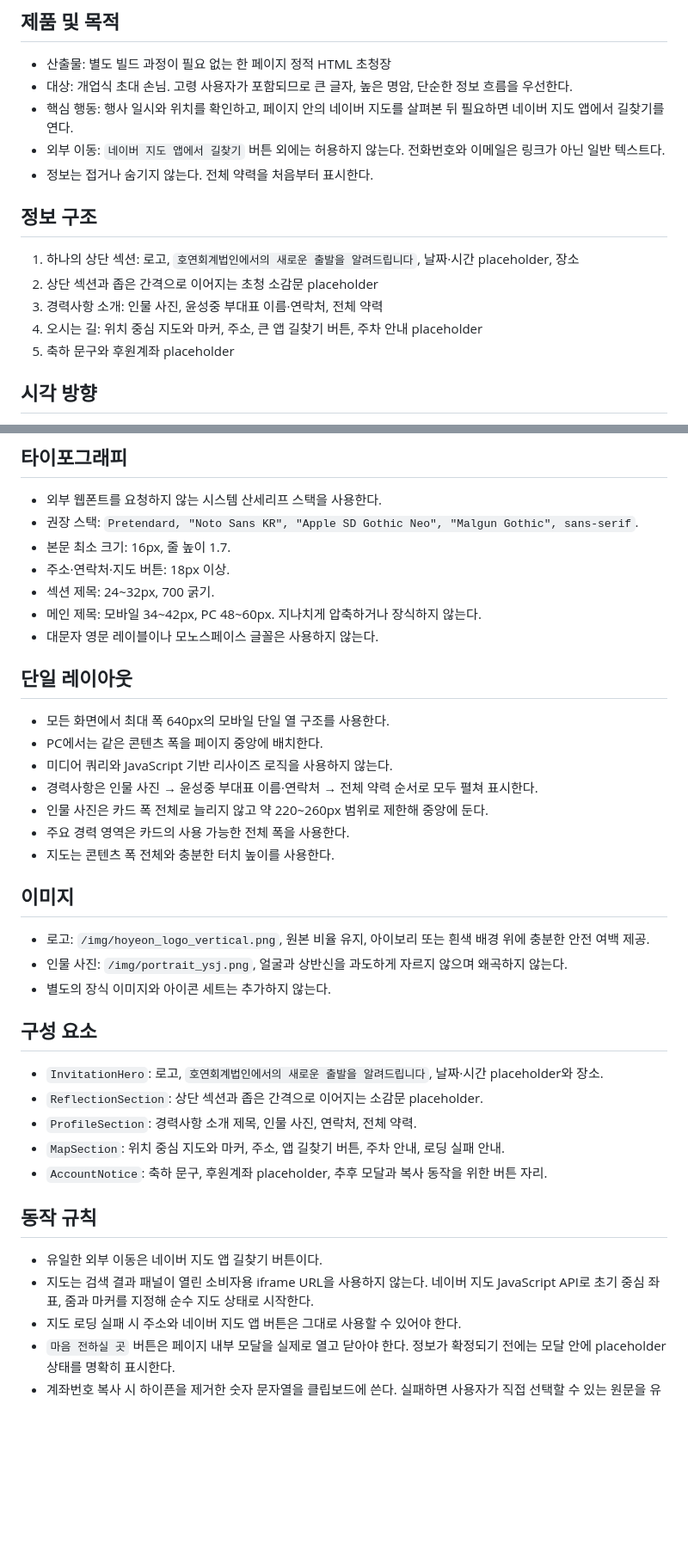
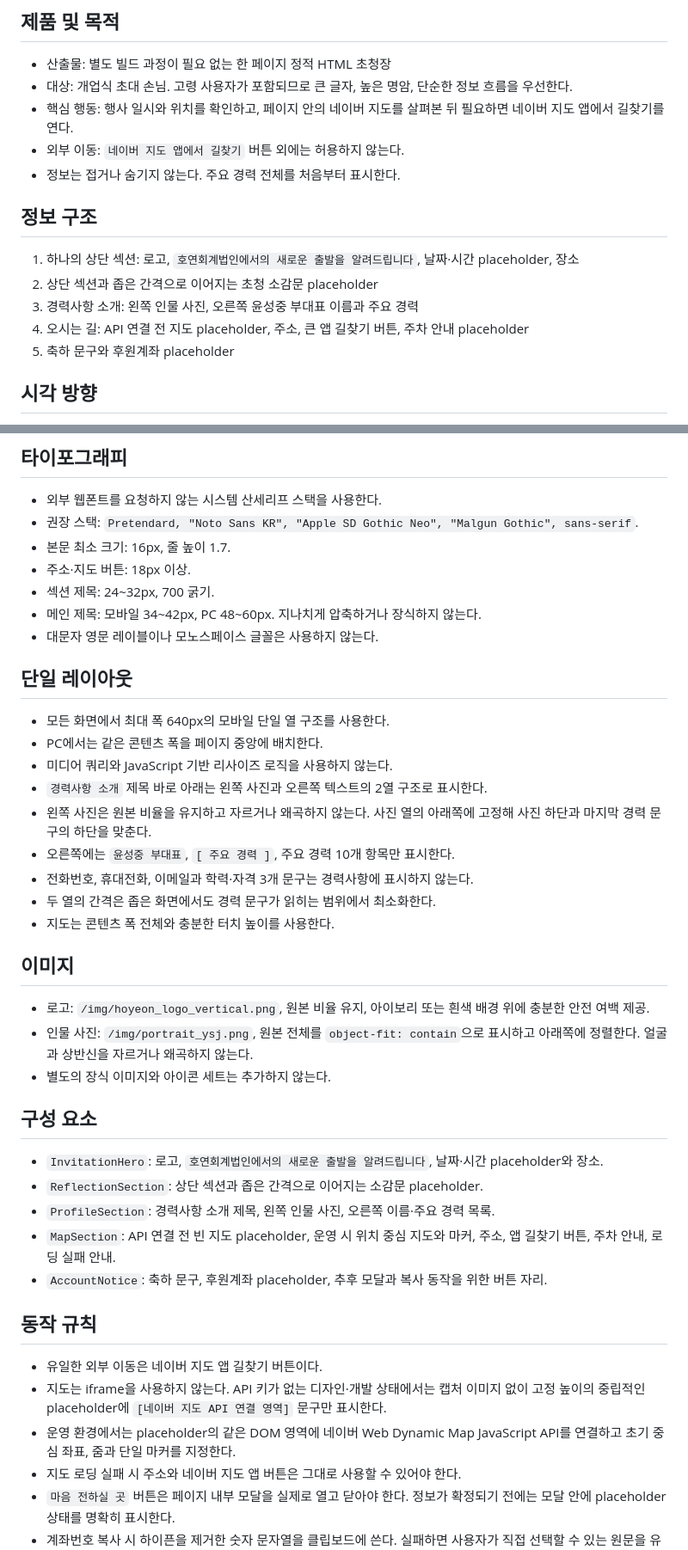
Before and after one commit to sngwwvvvv/invitation-design-ysj, a Markdown page: .superdesign/design-system.md, 2 parts joined by grey strips. Shown at 86% size. GitHub-like rendering; blank space fills up the shorter version.

Commit message:
docs: confirm profile and map design

```diff
--- a/.superdesign/design-system.md
+++ b/.superdesign/design-system.md
@@ -5,15 +5,15 @@
 - 산출물: 별도 빌드 과정이 필요 없는 한 페이지 정적 HTML 초청장
 - 대상: 개업식 초대 손님. 고령 사용자가 포함되므로 큰 글자, 높은 명암, 단순한 정보 흐름을 우선한다.
 - 핵심 행동: 행사 일시와 위치를 확인하고, 페이지 안의 네이버 지도를 살펴본 뒤 필요하면 네이버 지도 앱에서 길찾기를 연다.
-- 외부 이동: `네이버 지도 앱에서 길찾기` 버튼 외에는 허용하지 않는다. 전화번호와 이메일은 링크가 아닌 일반 텍스트다.
-- 정보는 접거나 숨기지 않는다. 전체 약력을 처음부터 표시한다.
+- 외부 이동: `네이버 지도 앱에서 길찾기` 버튼 외에는 허용하지 않는다.
+- 정보는 접거나 숨기지 않는다. 주요 경력 전체를 처음부터 표시한다.
 
 ## 정보 구조
 
 1. 하나의 상단 섹션: 로고, `호연회계법인에서의 새로운 출발을 알려드립니다`, 날짜·시간 placeholder, 장소
 2. 상단 섹션과 좁은 간격으로 이어지는 초청 소감문 placeholder
-3. 경력사항 소개: 인물 사진, 윤성중 부대표 이름·연락처, 전체 약력
-4. 오시는 길: 위치 중심 지도와 마커, 주소, 큰 앱 길찾기 버튼, 주차 안내 placeholder
+3. 경력사항 소개: 왼쪽 인물 사진, 오른쪽 윤성중 부대표 이름과 주요 경력
+4. 오시는 길: API 연결 전 지도 placeholder, 주소, 큰 앱 길찾기 버튼, 주차 안내 placeholder
 5. 축하 문구와 후원계좌 placeholder
 
 ## 시각 방향
@@ -48,7 +48,7 @@
 - 외부 웹폰트를 요청하지 않는 시스템 산세리프 스택을 사용한다.
 - 권장 스택: `Pretendard, "Noto Sans KR", "Apple SD Gothic Neo", "Malgun Gothic", sans-serif`.
 - 본문 최소 크기: 16px, 줄 높이 1.7.
-- 주소·연락처·지도 버튼: 18px 이상.
+- 주소·지도 버튼: 18px 이상.
 - 섹션 제목: 24~32px, 700 굵기.
 - 메인 제목: 모바일 34~42px, PC 48~60px. 지나치게 압축하거나 장식하지 않는다.
 - 대문자 영문 레이블이나 모노스페이스 글꼴은 사용하지 않는다.
@@ -58,29 +58,32 @@
 - 모든 화면에서 최대 폭 640px의 모바일 단일 열 구조를 사용한다.
 - PC에서는 같은 콘텐츠 폭을 페이지 중앙에 배치한다.
 - 미디어 쿼리와 JavaScript 기반 리사이즈 로직을 사용하지 않는다.
-- 경력사항은 인물 사진 → 윤성중 부대표 이름·연락처 → 전체 약력 순서로 모두 펼쳐 표시한다.
-- 인물 사진은 카드 폭 전체로 늘리지 않고 약 220~260px 범위로 제한해 중앙에 둔다.
-- 주요 경력 영역은 카드의 사용 가능한 전체 폭을 사용한다.
+- `경력사항 소개` 제목 바로 아래는 왼쪽 사진과 오른쪽 텍스트의 2열 구조로 표시한다.
+- 왼쪽 사진은 원본 비율을 유지하고 자르거나 왜곡하지 않는다. 사진 열의 아래쪽에 고정해 사진 하단과 마지막 경력 문구의 하단을 맞춘다.
+- 오른쪽에는 `윤성중 부대표`, `[ 주요 경력 ]`, 주요 경력 10개 항목만 표시한다.
+- 전화번호, 휴대전화, 이메일과 학력·자격 3개 문구는 경력사항에 표시하지 않는다.
+- 두 열의 간격은 좁은 화면에서도 경력 문구가 읽히는 범위에서 최소화한다.
 - 지도는 콘텐츠 폭 전체와 충분한 터치 높이를 사용한다.
 
 ## 이미지
 
 - 로고: `/img/hoyeon_logo_vertical.png`, 원본 비율 유지, 아이보리 또는 흰색 배경 위에 충분한 안전 여백 제공.
-- 인물 사진: `/img/portrait_ysj.png`, 얼굴과 상반신을 과도하게 자르지 않으며 왜곡하지 않는다.
+- 인물 사진: `/img/portrait_ysj.png`, 원본 전체를 `object-fit: contain`으로 표시하고 아래쪽에 정렬한다. 얼굴과 상반신을 자르거나 왜곡하지 않는다.
 - 별도의 장식 이미지와 아이콘 세트는 추가하지 않는다.
 
 ## 구성 요소
 
 - `InvitationHero`: 로고, `호연회계법인에서의 새로운 출발을 알려드립니다`, 날짜·시간 placeholder와 장소.
 - `ReflectionSection`: 상단 섹션과 좁은 간격으로 이어지는 소감문 placeholder.
-- `ProfileSection`: 경력사항 소개 제목, 인물 사진, 연락처, 전체 약력.
-- `MapSection`: 위치 중심 지도와 마커, 주소, 앱 길찾기 버튼, 주차 안내, 로딩 실패 안내.
+- `ProfileSection`: 경력사항 소개 제목, 왼쪽 인물 사진, 오른쪽 이름·주요 경력 목록.
+- `MapSection`: API 연결 전 빈 지도 placeholder, 운영 시 위치 중심 지도와 마커, 주소, 앱 길찾기 버튼, 주차 안내, 로딩 실패 안내.
 - `AccountNotice`: 축하 문구, 후원계좌 placeholder, 추후 모달과 복사 동작을 위한 버튼 자리.
 
 ## 동작 규칙
 
 - 유일한 외부 이동은 네이버 지도 앱 길찾기 버튼이다.
-- 지도는 검색 결과 패널이 열린 소비자용 iframe URL을 사용하지 않는다. 네이버 지도 JavaScript API로 초기 중심 좌표, 줌과 마커를 지정해 순수 지도 상태로 시작한다.
+- 지도는 iframe을 사용하지 않는다. API 키가 없는 디자인·개발 상태에서는 캡처 이미지 없이 고정 높이의 중립적인 placeholder에 `[네이버 지도 API 연결 영역]` 문구만 표시한다.
+- 운영 환경에서는 placeholder의 같은 DOM 영역에 네이버 Web Dynamic Map JavaScript API를 연결하고 초기 중심 좌표, 줌과 단일 마커를 지정한다.
 - 지도 로딩 실패 시 주소와 네이버 지도 앱 버튼은 그대로 사용할 수 있어야 한다.
 - `마음 전하실 곳` 버튼은 페이지 내부 모달을 실제로 열고 닫아야 한다. 정보가 확정되기 전에는 모달 안에 placeholder 상태를 명확히 표시한다.
 - 계좌번호 복사 시 하이픈을 제거한 숫자 문자열을 클립보드에 쓴다. 실패하면 사용자가 직접 선택할 수 있는 원문을 유지한다.
```
Also changed, not shown: other parts of .superdesign/design-system.md (+1 -1 lines), 1 other file.
